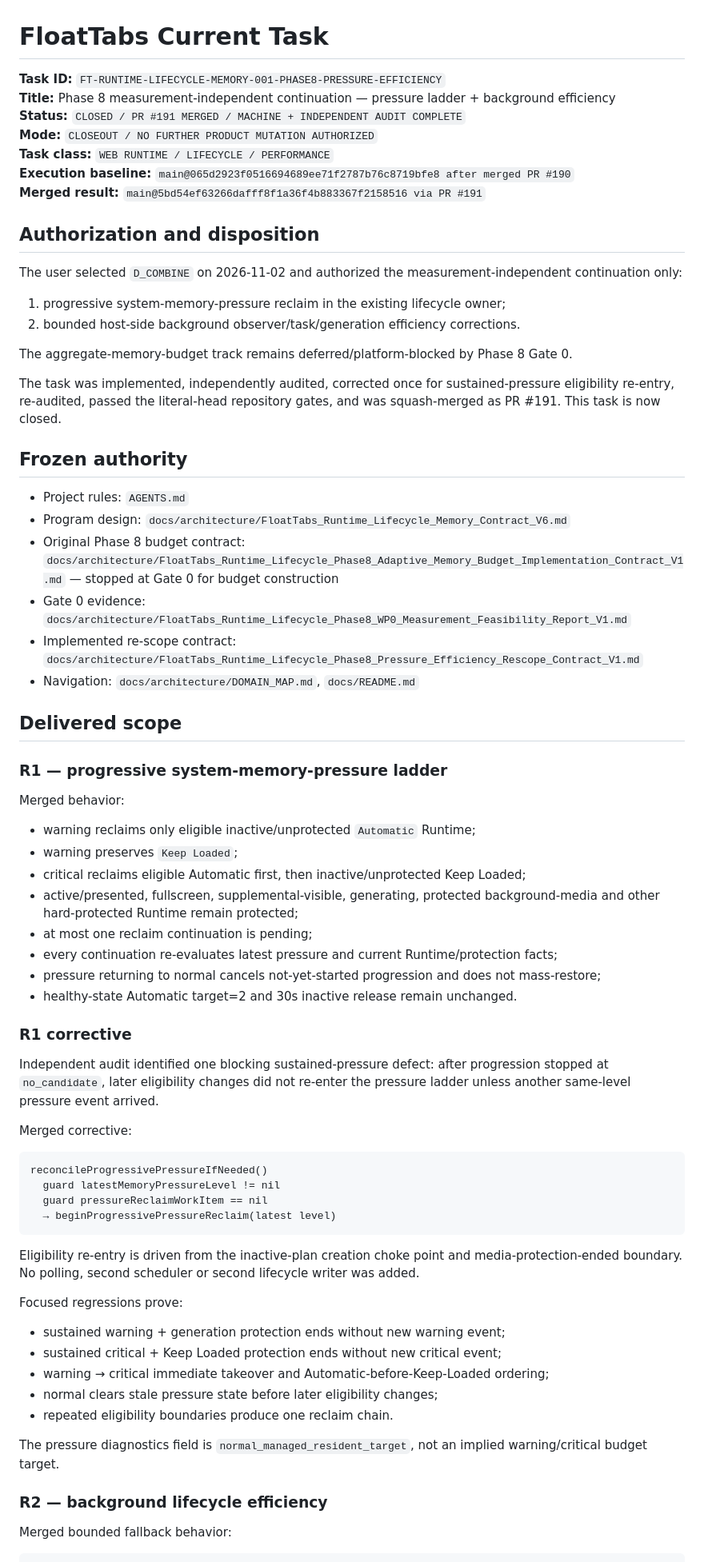
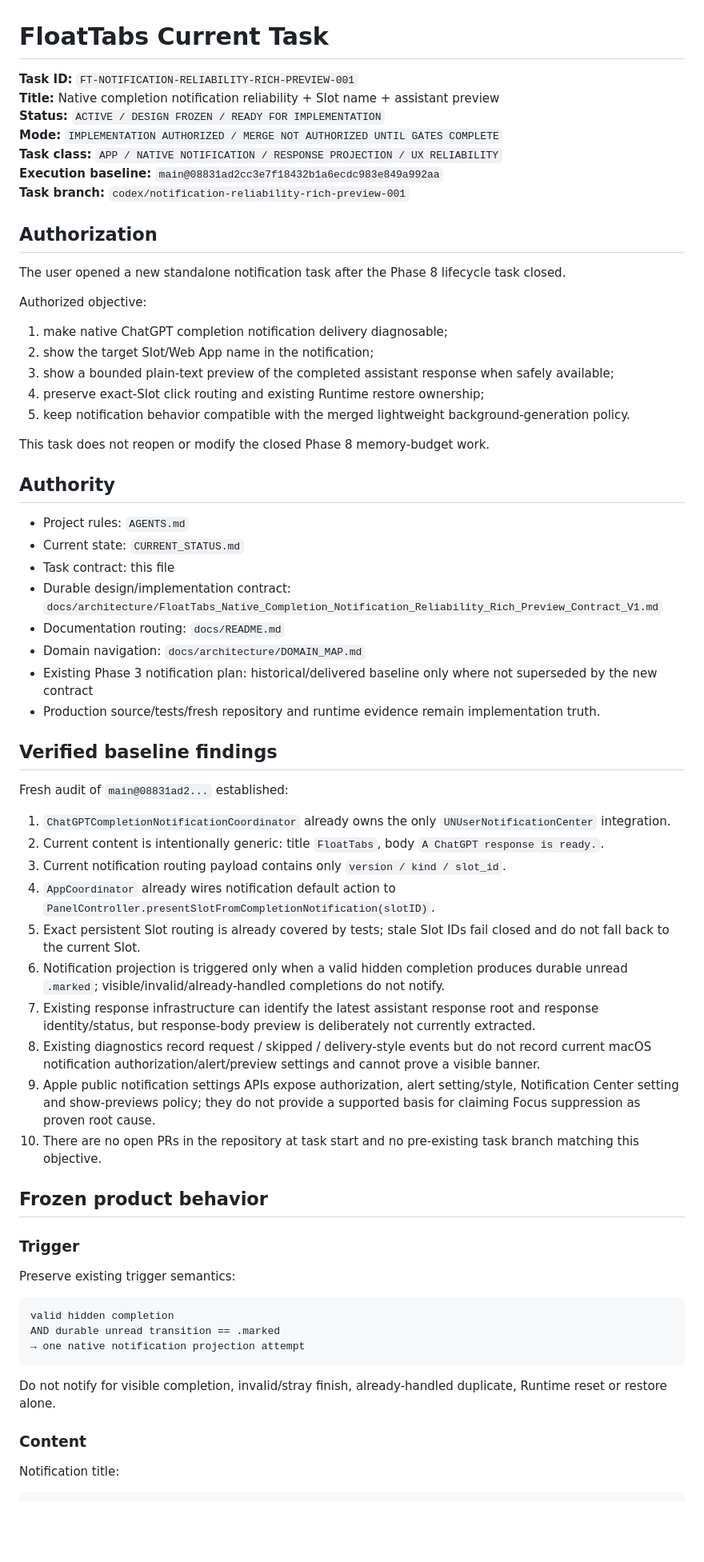
Before and after one commit to Lost0rz/FloatTabs, a Markdown page: CURRENT_TASK.md, the part around one of its changes. Shown at 80% size. Drawn GitHub-style; blank space fills up the shorter version.

Commit message:
control: open notification reliability rich preview task

````diff
--- a/CURRENT_TASK.md
+++ b/CURRENT_TASK.md
@@ -1,75 +1,69 @@
 # FloatTabs Current Task
 
-**Task ID:** `FT-RUNTIME-LIFECYCLE-MEMORY-001-PHASE8-PRESSURE-EFFICIENCY`
-**Title:** Phase 8 measurement-independent continuation — pressure ladder + background efficiency
-**Status:** `CLOSED / PR #191 MERGED / MACHINE + INDEPENDENT AUDIT COMPLETE`
-**Mode:** `CLOSEOUT / NO FURTHER PRODUCT MUTATION AUTHORIZED`
-**Task class:** `WEB RUNTIME / LIFECYCLE / PERFORMANCE`
-**Execution baseline:** `main@065d2923f0516694689ee71f2787b76c8719bfe8 after merged PR #190`
-**Merged result:** `main@5bd54ef63266dafff8f1a36f4b883367f2158516 via PR #191`
+**Task ID:** `FT-NOTIFICATION-RELIABILITY-RICH-PREVIEW-001`
+**Title:** Native completion notification reliability + Slot name + assistant preview
+**Status:** `ACTIVE / DESIGN FROZEN / READY FOR IMPLEMENTATION`
+**Mode:** `IMPLEMENTATION AUTHORIZED / MERGE NOT AUTHORIZED UNTIL GATES COMPLETE`
+**Task class:** `APP / NATIVE NOTIFICATION / RESPONSE PROJECTION / UX RELIABILITY`
+**Execution baseline:** `main@08831ad2cc3e7f18432b1a6ecdc983e849a992aa`
+**Task branch:** `codex/notification-reliability-rich-preview-001`
 
-## Authorization and disposition
+## Authorization
 
-The user selected `D_COMBINE` on 2026-11-02 and authorized the measurement-independent continuation only:
+The user opened a new standalone notification task after the Phase 8 lifecycle task closed.
 
-1. progressive system-memory-pressure reclaim in the existing lifecycle owner;
-2. bounded host-side background observer/task/generation efficiency corrections.
+Authorized objective:
 
-The aggregate-memory-budget track remains deferred/platform-blocked by Phase 8 Gate 0.
+1. make native ChatGPT completion notification delivery diagnosable;
+2. show the target Slot/Web App name in the notification;
+3. show a bounded plain-text preview of the completed assistant response when safely available;
+4. preserve exact-Slot click routing and existing Runtime restore ownership;
+5. keep notification behavior compatible with the merged lightweight background-generation policy.
 
-The task was implemented, independently audited, corrected once for sustained-pressure eligibility re-entry, re-audited, passed the literal-head repository gates, and was squash-merged as PR #191. This task is now closed.
+This task does not reopen or modify the closed Phase 8 memory-budget work.
 
-## Frozen authority
+## Authority
 
 - Project rules: `AGENTS.md`
-- Program design: `docs/architecture/FloatTabs_Runtime_Lifecycle_Memory_Contract_V6.md`
-- Original Phase 8 budget contract: `docs/architecture/FloatTabs_Runtime_Lifecycle_Phase8_Adaptive_Memory_Budget_Implementation_Contract_V1.md` — stopped at Gate 0 for budget construction
-- Gate 0 evidence: `docs/architecture/FloatTabs_Runtime_Lifecycle_Phase8_WP0_Measurement_Feasibility_Report_V1.md`
-- Implemented re-scope contract: `docs/architecture/FloatTabs_Runtime_Lifecycle_Phase8_Pressure_Efficiency_Rescope_Contract_V1.md`
-- Navigation: `docs/architecture/DOMAIN_MAP.md`, `docs/README.md`
+- Current state: `CURRENT_STATUS.md`
+- Task contract: this file
+- Durable design/implementation contract: `docs/architecture/FloatTabs_Native_Completion_Notification_Reliability_Rich_Preview_Contract_V1.md`
+- Documentation routing: `docs/README.md`
+- Domain navigation: `docs/architecture/DOMAIN_MAP.md`
+- Existing Phase 3 notification plan: historical/delivered baseline only where not superseded by the new contract
+- Production source/tests/fresh repository and runtime evidence remain implementation truth.
 
-## Delivered scope
+## Verified baseline findings
 
-### R1 — progressive system-memory-pressure ladder
+Fresh audit of `main@08831ad2...` established:
 
-Merged behavior:
+1. `ChatGPTCompletionNotificationCoordinator` already owns the only `UNUserNotificationCenter` integration.
+2. Current content is intentionally generic: title `FloatTabs`, body `A ChatGPT response is ready.`.
+3. Current notification routing payload contains only `version / kind / slot_id`.
+4. `AppCoordinator` already wires notification default action to `PanelController.presentSlotFromCompletionNotification(slotID)`.
+5. Exact persistent Slot routing is already covered by tests; stale Slot IDs fail closed and do not fall back to the current Slot.
+6. Notification projection is triggered only when a valid hidden completion produces durable unread `.marked`; visible/invalid/already-handled completions do not notify.
+7. Existing response infrastructure can identify the latest assistant response root and response identity/status, but response-body preview is deliberately not currently extracted.
+8. Existing diagnostics record request / skipped / delivery-style events but do not record current macOS notification authorization/alert/preview settings and cannot prove a visible banner.
+9. Apple public notification settings APIs expose authorization, alert setting/style, Notification Center setting and show-previews policy; they do not provide a supported basis for claiming Focus suppression as proven root cause.
+10. There are no open PRs in the repository at task start and no pre-existing task branch matching this objective.
 
-- warning reclaims only eligible inactive/unprotected `Automatic` Runtime;
-- warning preserves `Keep Loaded`;
-- critical reclaims eligible Automatic first, then inactive/unprotected Keep Loaded;
-- active/presented, fullscreen, supplemental-visible, generating, protected background-media and other hard-protected Runtime remain protected;
-- at most one reclaim continuation is pending;
-- every continuation re-evaluates latest pressure and current Runtime/protection facts;
-- pressure returning to normal cancels not-yet-started progression and does not mass-restore;
-- healthy-state Automatic target=2 and 30s inactive release remain unchanged.
+## Frozen product behavior
 
-### R1 corrective
+### Trigger
 
-Independent audit identified one blocking sustained-pressure defect: after progression stopped at `no_candidate`, later eligibility changes did not re-enter the pressure ladder unless another same-level pressure event arrived.
-
-Merged corrective:
+Preserve existing trigger semantics:
 
 ```text
-reconcileProgressivePressureIfNeeded()
-  guard latestMemoryPressureLevel != nil
-  guard pressureReclaimWorkItem == nil
-  → beginProgressivePressureReclaim(latest level)
+valid hidden completion
+AND durable unread transition == .marked
+→ one native notification projection attempt
 ```
 
-Eligibility re-entry is driven from the inactive-plan creation choke point and media-protection-ended boundary. No polling, second scheduler or second lifecycle writer was added.
+Do not notify for visible completion, invalid/stray finish, already-handled duplicate, Runtime reset or restore alone.
 
-Focused regressions prove:
+### Content
 
-- sustained warning + generation protection ends without new warning event;
-- sustained critical + Keep Loaded protection ends without new critical event;
-- warning → critical immediate takeover and Automatic-before-Keep-Loaded ordering;
-- normal clears stale pressure state before later eligibility changes;
-- repeated eligibility boundaries produce one reclaim chain.
-
-The pressure diagnostics field is `normal_managed_resident_target`, not an implied warning/critical budget target.
-
-### R2 — background lifecycle efficiency
-
-Merged bounded fallback behavior:
+Notification title:
 
 ```text
````
Also changed, not shown: other parts of CURRENT_TASK.md (+223 -73 lines).
